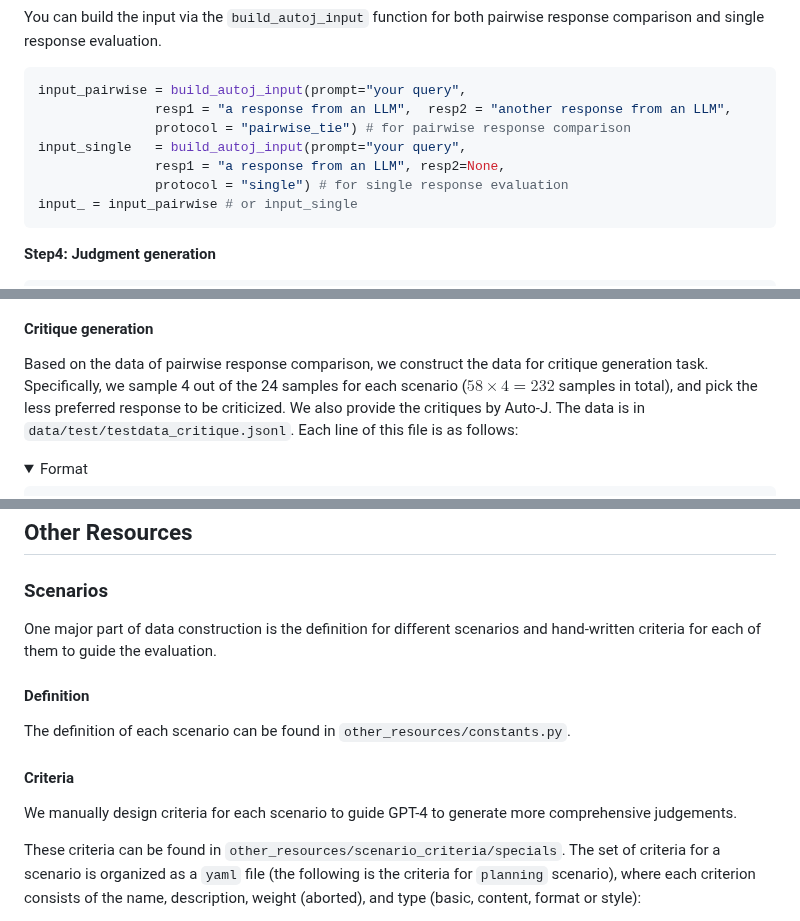
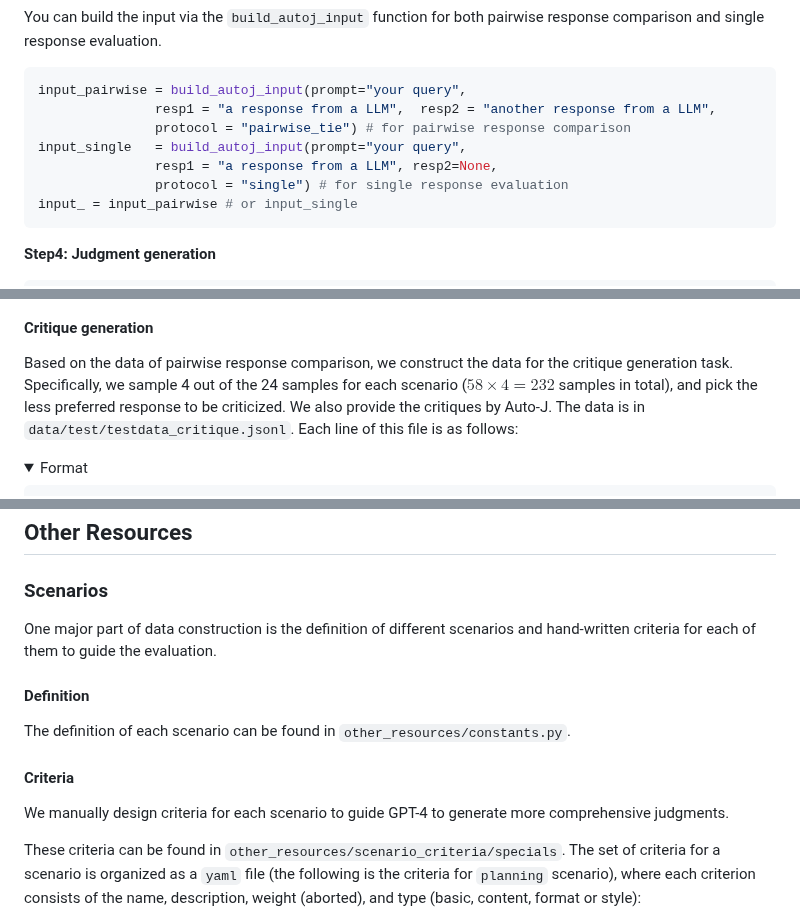
Before and after one commit to GAIR-NLP/auto-j, a Markdown page: README.md, 3 parts joined by grey strips. GitHub-like rendering; folded sections open.

````diff
--- a/README.md
+++ b/README.md
@@ -90,10 +90,10 @@ You can build the input via the `build_autoj_input` function for both pairwise r
 
 ```python
 input_pairwise = build_autoj_input(prompt="your query",
-               resp1 = "a response from an LLM",  resp2 = "another response from an LLM",
+               resp1 = "a response from a LLM",  resp2 = "another response from a LLM",
                protocol = "pairwise_tie") # for pairwise response comparison
 input_single   = build_autoj_input(prompt="your query",
-               resp1 = "a response from an LLM", resp2=None,
+               resp1 = "a response from a LLM", resp2=None,
                protocol = "single") # for single response evaluation
 input_ = input_pairwise # or input_single
 ```
@@ -255,7 +255,7 @@ where the fields are:
 
 #### Critique generation
 
-Based on the data of pairwise response comparison, we construct the data for critique generation task. Specifically, we sample 4 out of the 24 samples for each scenario ($58\times4=232$ samples in total), and pick the less preferred response to be criticized. We also provide the critiques by Auto-J. The data is in `data/test/testdata_critique.jsonl`. Each line of this file is as follows:
+Based on the data of pairwise response comparison, we construct the data for the critique generation task. Specifically, we sample 4 out of the 24 samples for each scenario ($58\times4=232$ samples in total), and pick the less preferred response to be criticized. We also provide the critiques by Auto-J. The data is in `data/test/testdata_critique.jsonl`. Each line of this file is as follows:
 
 <details>
     <summary>Format</summary>
@@ -331,7 +331,7 @@ where the fields are:
 
 ### Scenarios
 
-One major part of data construction is the definition for different scenarios and hand-written criteria for each of them to guide the evaluation.
+One major part of data construction is the definition of different scenarios and hand-written criteria for each of them to guide the evaluation.
 
 #### Definition
 
@@ -339,7 +339,7 @@ The definition of each scenario can be found in `other_resources/constants.py`.
 
 #### Criteria
 
-We manually design criteria for each scenario to guide GPT-4 to generate more comprehensive judgements.
+We manually design criteria for each scenario to guide GPT-4 to generate more comprehensive judgments.
 
 These criteria can be found in `other_resources/scenario_criteria/specials`. The set of criteria for a scenario is organized as a `yaml` file (the following is the criteria for `planning` scenario), where each criterion consists of the name, description, weight (aborted), and type (basic, content, format or style):
 
````
Also changed, not shown: other parts of README.md (+11 -11 lines).
